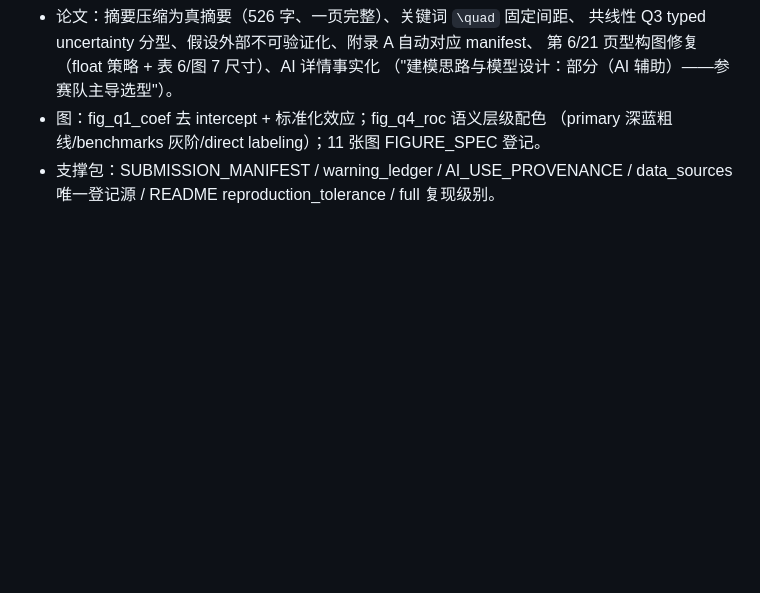
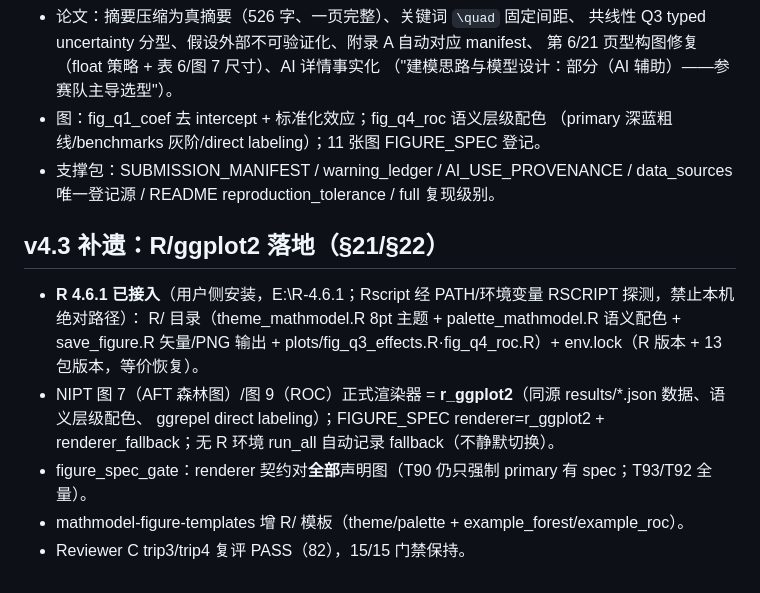
Before and after one commit to ubggyhjb/mathmodel-agent, a Markdown page: docs/V43_CHANGES.md, the part around the change. Drawn GitHub-style; blank space fills up the shorter version.

Commit message:
v4.3 补遗：R/ggplot2 落地说明（V43_CHANGES §21/§22 段）

```diff
--- a/docs/V43_CHANGES.md
+++ b/docs/V43_CHANGES.md
@@ -104,3 +104,16 @@
   （primary 深蓝粗线/benchmarks 灰阶/direct labeling）；11 张图 FIGURE_SPEC 登记。
 - 支撑包：SUBMISSION_MANIFEST / warning_ledger / AI_USE_PROVENANCE /
   data_sources 唯一登记源 / README reproduction_tolerance / full 复现级别。
+
+## v4.3 补遗：R/ggplot2 落地（§21/§22）
+
+- **R 4.6.1 已接入**（用户侧安装，E:\R-4.6.1；Rscript 经 PATH/环境变量 RSCRIPT 探测，禁止本机绝对路径）：
+  R/ 目录（theme_mathmodel.R 8pt 主题 + palette_mathmodel.R 语义配色 + save_figure.R 矢量/PNG 输出 +
+  plots/fig_q3_effects.R·fig_q4_roc.R）+
+env.lock（R 版本 + 13 包版本，等价恢复）。
+- NIPT 图 7（AFT 森林图）/图 9（ROC）正式渲染器 = **r_ggplot2**（同源 results/*.json 数据、语义层级配色、
+  ggrepel direct labeling）；FIGURE_SPEC renderer=r_ggplot2 + renderer_fallback；无 R 环境 run_all 自动记录
+  fallback（不静默切换）。
+- figure_spec_gate：renderer 契约对**全部**声明图（T90 仍只强制 primary 有 spec；T93/T92 全量）。
+- mathmodel-figure-templates 增 R/ 模板（theme/palette + example_forest/example_roc）。
+- Reviewer C trip3/trip4 复评 PASS（82），15/15 门禁保持。
```
